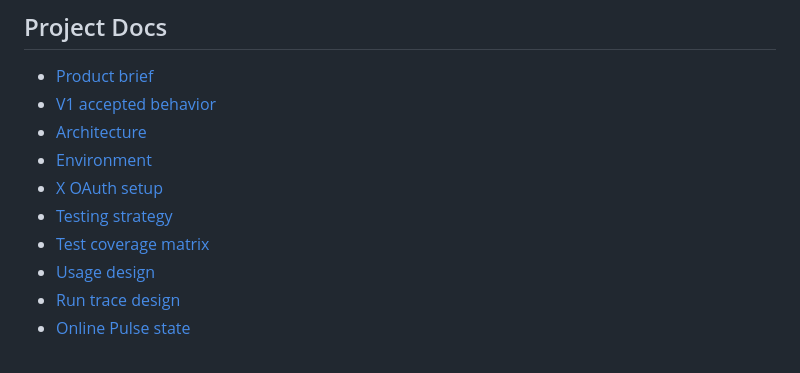
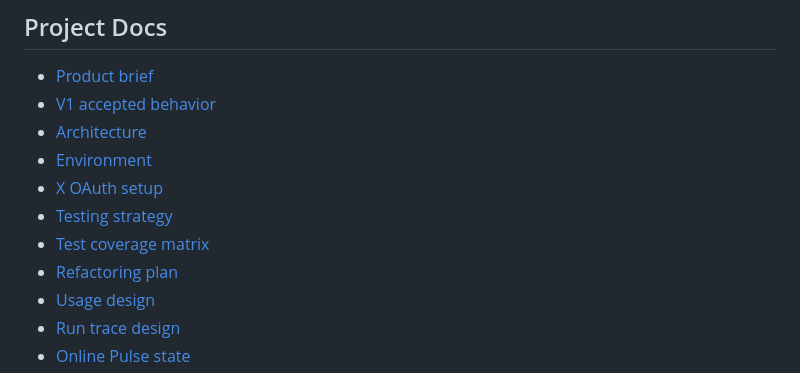
Before and after one commit to jiakai0419/xpulse-rousseau, a Markdown page: README.md, the part around the change. GitHub-like rendering.

Commit message:
Document refactoring plan

```diff
--- a/README.md
+++ b/README.md
@@ -137,6 +137,7 @@ Scoring and translation share `OPENAI_MODEL` by default. To lower OpenAI cost du
 - [X OAuth setup](docs/integrations/x-oauth.md)
 - [Testing strategy](docs/testing.md)
 - [Test coverage matrix](docs/test-coverage-matrix.md)
+- [Refactoring plan](docs/refactoring-plan.md)
 - [Usage design](docs/usage.md)
 - [Run trace design](docs/run-trace.md)
 - [Online Pulse state](docs/online-pulse-state.md)
```
Also changed, not shown: docs/refactoring-plan.md (added, +159 -0 lines).
